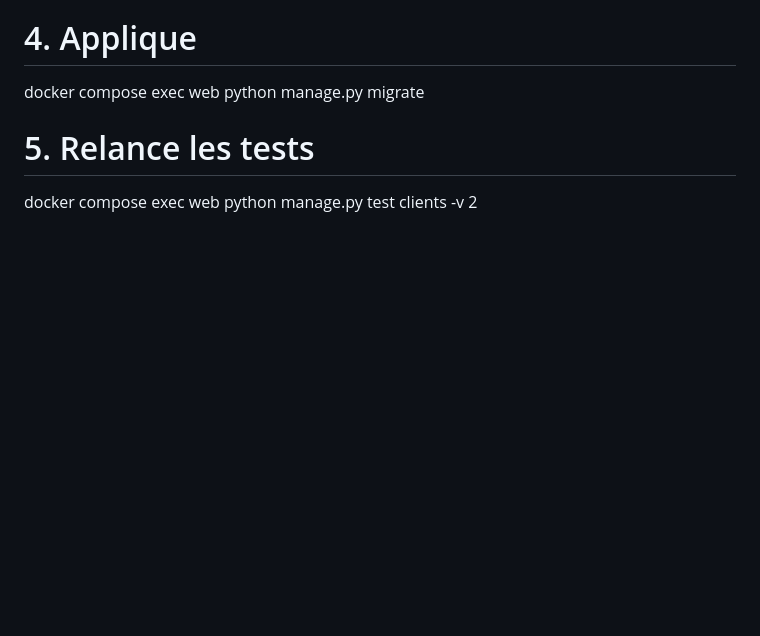
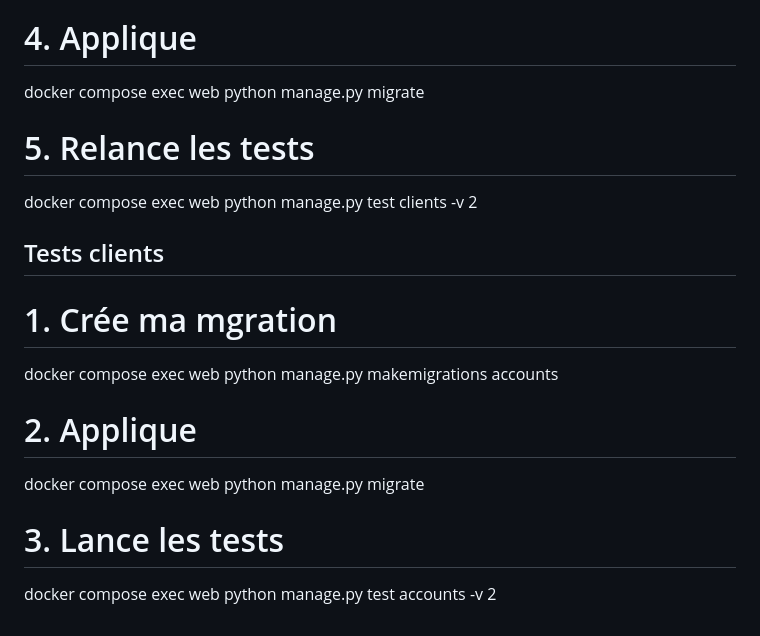
Before and after one commit to MartinChrrr/dmt-back, a Markdown page: README.md, the part around the change. Rendered like a GitHub page; blank space fills up the shorter version.

Commit message:
add  commands for tests in readme

```diff
--- a/README.md
+++ b/README.md
@@ -139,3 +139,15 @@ docker compose exec web python manage.py migrate
 
 # 5. Relance les tests
 docker compose exec web python manage.py test clients -v 2
+
+
+## Tests clients
+
+# 1. Crée ma mgration
+docker compose exec web python manage.py makemigrations accounts
+
+# 2. Applique
+docker compose exec web python manage.py migrate
+
+# 3. Lance les tests
+docker compose exec web python manage.py test accounts -v 2
```
